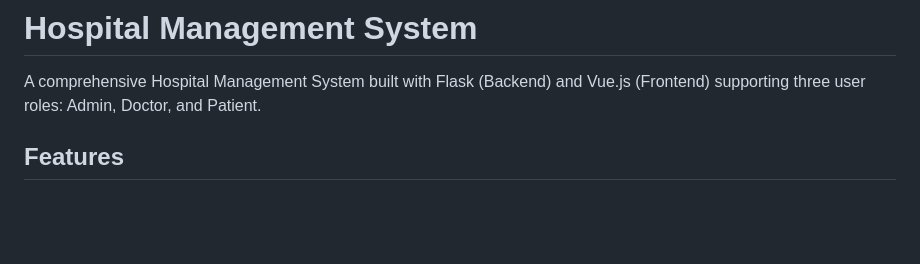
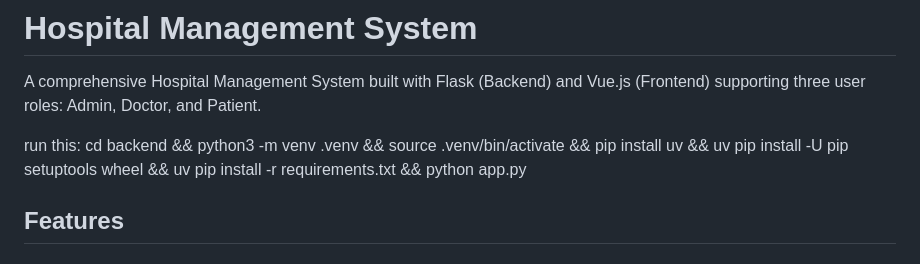
Before and after one commit to aloktripathi1/Medihub, a Markdown page: README.md, the part around one of its changes. Rendered like a GitHub page; blank space fills up the shorter version.

```diff
--- a/README.md
+++ b/README.md
@@ -1,6 +1,9 @@
 # Hospital Management System
 
 A comprehensive Hospital Management System built with Flask (Backend) and Vue.js (Frontend) supporting three user roles: Admin, Doctor, and Patient.
+
+run this:
+cd backend && python3 -m venv .venv && source .venv/bin/activate && pip install uv && uv pip install -U pip setuptools wheel && uv pip install -r requirements.txt && python app.py
 
 ## Features
 
```
Also changed, not shown: other parts of README.md (+2 -1 lines).
